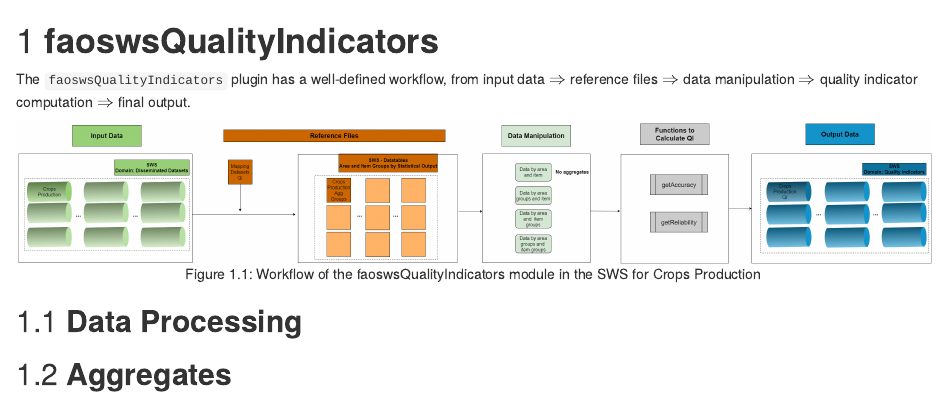
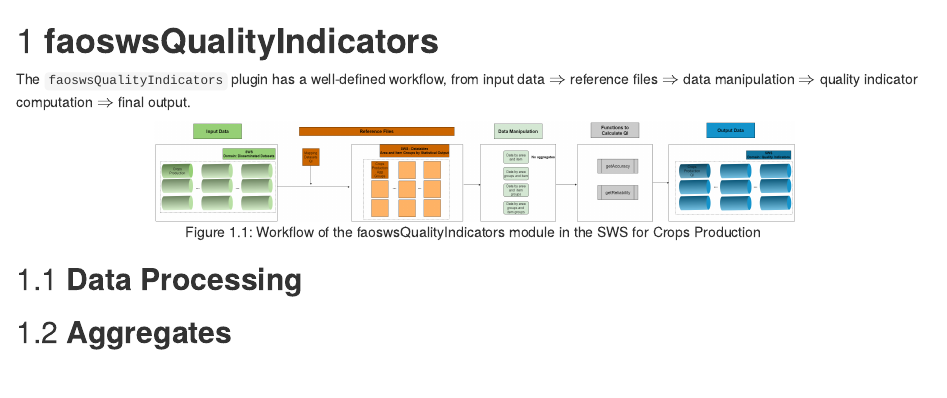
Before and after one commit to SWS-Methodology/faoswsQualityIndicators, an R Markdown document (02-faoswsQualityIndicators.Rmd): the page in a window 1100 px wide, from its top. Rendered offline with R 4.5, knitr and Pandoc, with nearby package versions; drawn as R Markdown's standard HTML page in place of the format the file asks for.

Commit message:
change size of figure

````diff
--- a/02-faoswsQualityIndicators.Rmd
+++ b/02-faoswsQualityIndicators.Rmd
@@ -2,7 +2,7 @@
 
 The `faoswsQualityIndicators` plugin has a well-defined workflow, from input data $\Rightarrow$ reference files $\Rightarrow$ data manipulation $\Rightarrow$ quality indicator computation $\Rightarrow$ final output.
 
-```{r fig.align='center', echo=FALSE, fig.cap='Workflow of the faoswsQualityIndicators module in the SWS for Crops Production'}
+```{r fig.align='center', echo=FALSE, out.width="70%", fig.cap='Workflow of the faoswsQualityIndicators module in the SWS for Crops Production'}
 knitr::include_graphics('images/workflow_plugin_qi.png', dpi = NA)
 ```
 
````
Also changed, not shown: docs/search_index.json, 2 other files.
